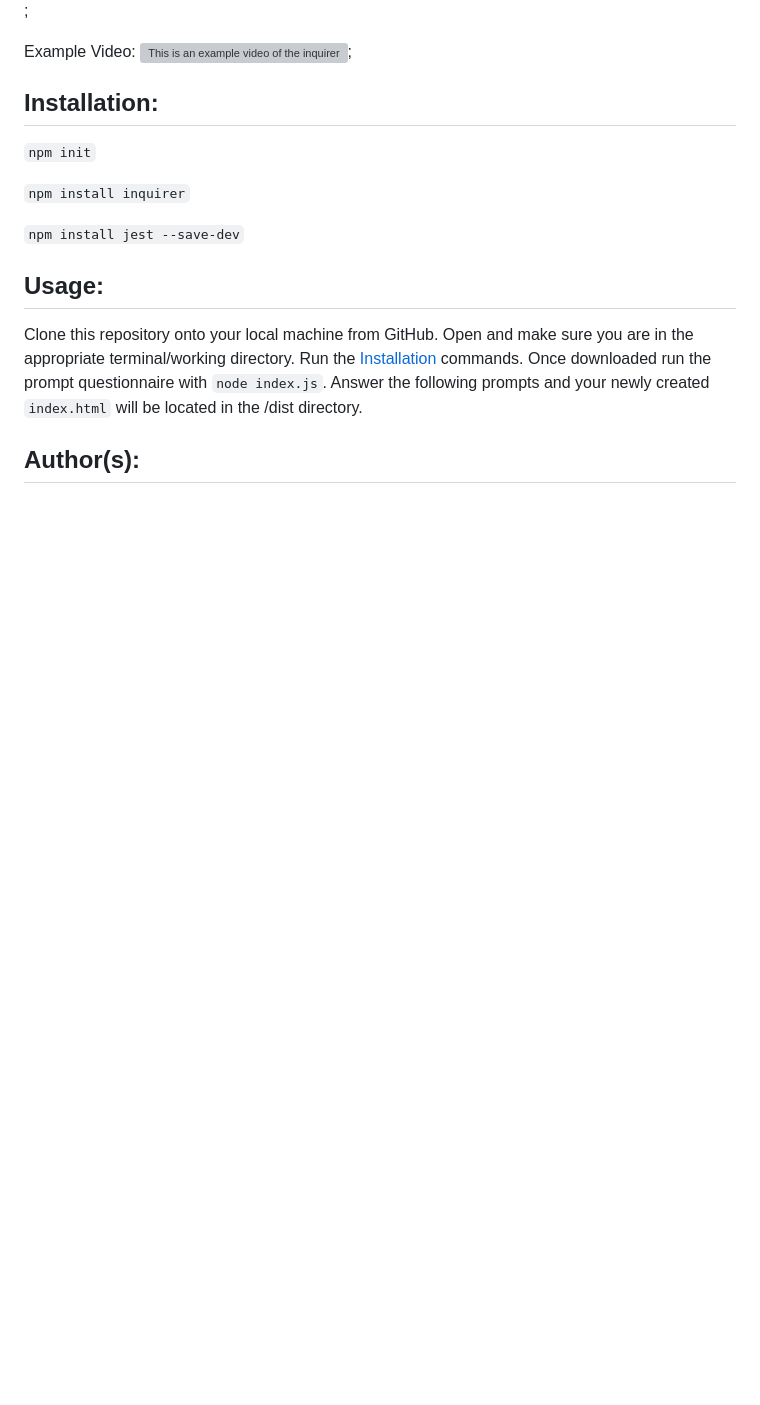
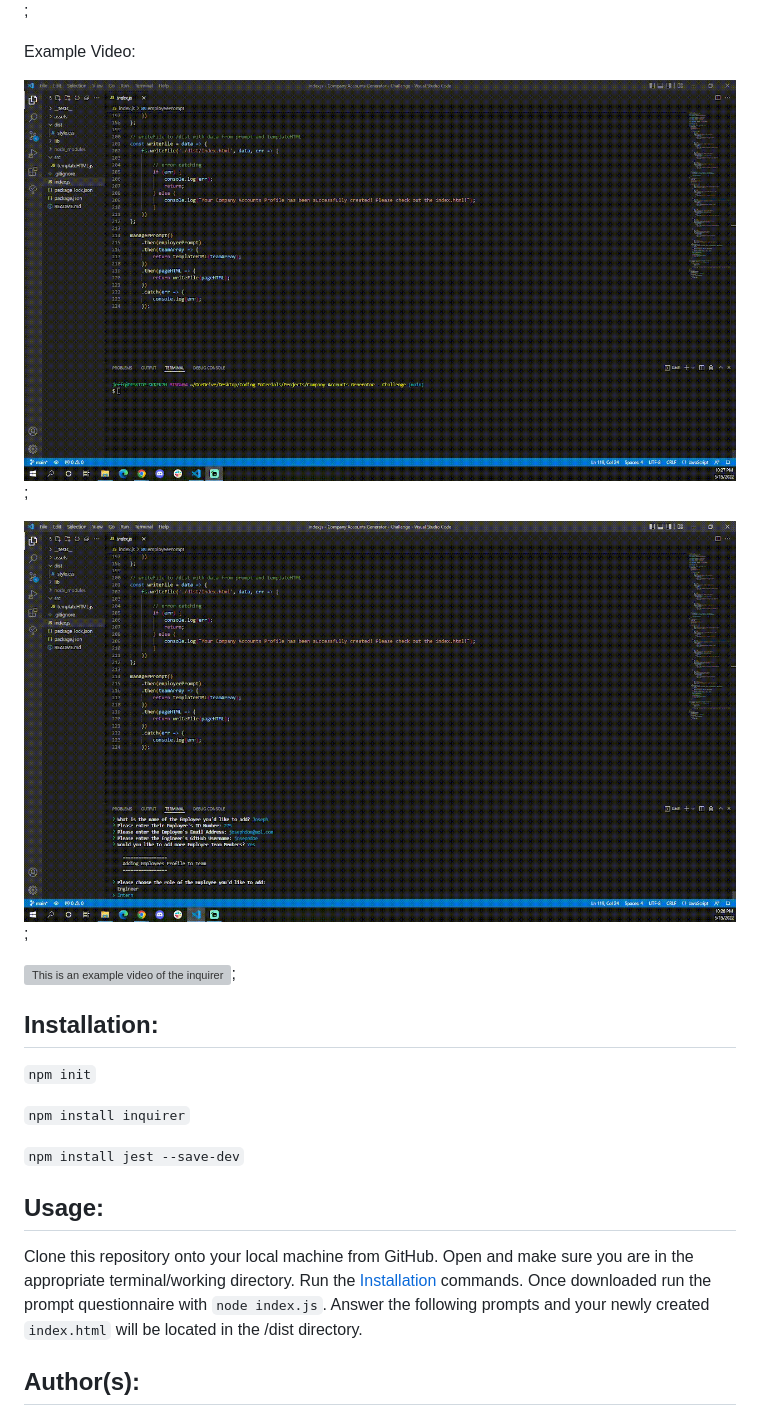
Before and after one commit to jeffymiyoung/Group-Accounts-Generator, a Markdown page: README.md, the part around the change. GitHub-like rendering; pictures changed too: assets/giphy-1.gif (added), assets/giphy-2.gif (added); blank space fills up the shorter version; grey boxes are pictures that could not be loaded.

Commit message:
added fully finished README.md and gif converted files

```diff
--- a/README.md
+++ b/README.md
@@ -29,7 +29,12 @@ Outcome:
 
 
 Example Video:
-![This is an example video of the inquirer prompt through index.js.](./assets/giphy-1.mp4);
+
+![This is an example video of the inquirer prompt through index.js.](./assets/giphy-1.gif);
+
+![This is an example video of the inquirer prompt through index.js.](./assets/giphy-2.gif);
+
+![This is an example video of the inquirer prompt through index.js.](./assets/giphy-3.gif);
 
 ## Installation:
 `npm init`
```
Also changed, not shown: 4 other files.
